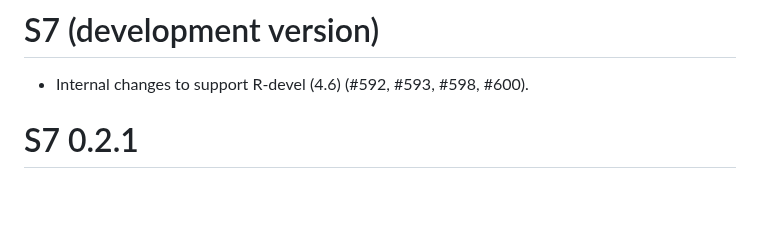
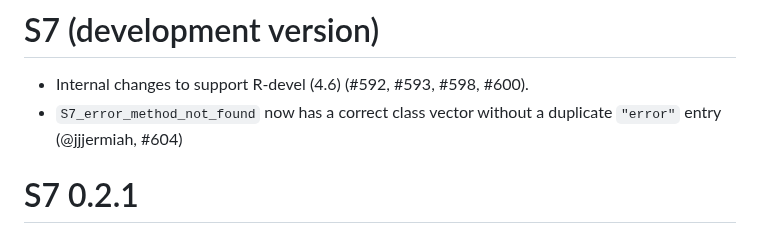
Before and after one commit to RConsortium/S7, a Markdown page: NEWS.md, the part around the change. GitHub-like rendering; blank space fills up the shorter version.

```diff
--- a/NEWS.md
+++ b/NEWS.md
@@ -1,6 +1,7 @@
 # S7 (development version)
 
 * Internal changes to support R-devel (4.6) (#592, #593, #598, #600).
+* `S7_error_method_not_found` now has a correct class vector without a duplicate `"error"` entry (@jjjermiah, #604)
 
 # S7 0.2.1
 
```
